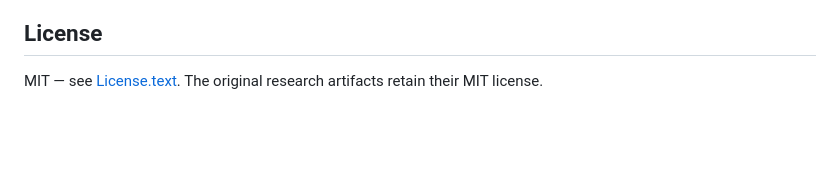
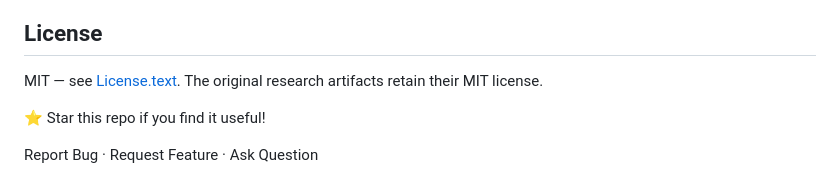
Before and after one commit to MrKyaw/Vehicle-Inspection-System-Cross-Platform-Models-, a Markdown page: README.md, the part around the change. Rendered like a GitHub page; blank space fills up the shorter version.

Commit message:
docs: add README footer

```diff
--- a/README.md
+++ b/README.md
@@ -316,3 +316,8 @@ If you have two minutes:
 ## License
 
 MIT — see [License.text](License.text). The original research artifacts retain their MIT license.
+
+
+⭐ Star this repo if you find it useful!
+
+Report Bug · Request Feature · Ask Question
```
